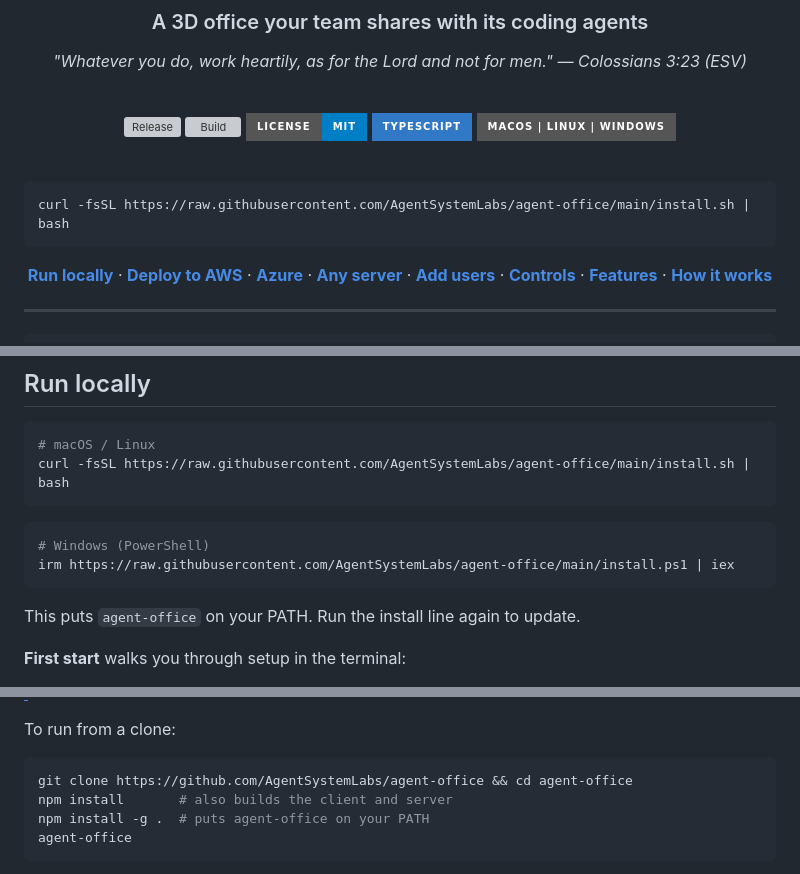
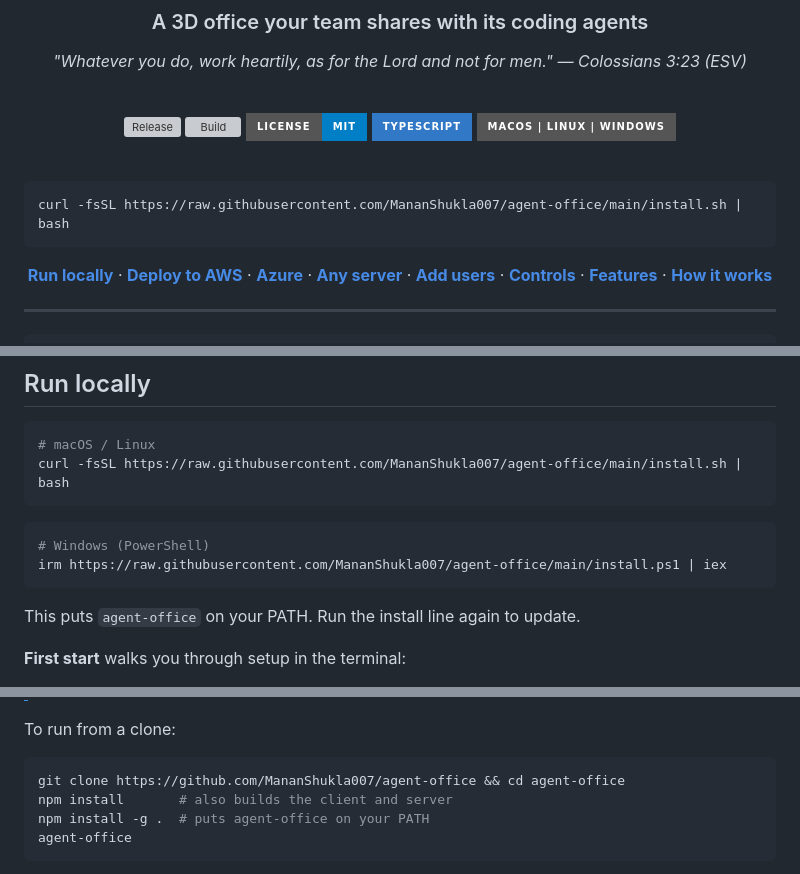
Before and after one commit to MananShukla007/Manan-CLAUDE-OFFICE, a Markdown page: README.md, 3 parts joined by grey strips. GitHub-like rendering; badges without logos; grey boxes are pictures that could not be loaded.

Commit message:
docs: replace AgentSystemLabs with MananShukla007

````diff
--- a/README.md
+++ b/README.md
@@ -32,7 +32,7 @@
 </div>
 
 ```sh
-curl -fsSL https://raw.githubusercontent.com/AgentSystemLabs/agent-office/main/install.sh | bash
+curl -fsSL https://raw.githubusercontent.com/MananShukla007/agent-office/main/install.sh | bash
 ```
 
 <div align="center">
@@ -132,12 +132,12 @@ On the machine that runs the office:
 
 ```bash
 # macOS / Linux
-curl -fsSL https://raw.githubusercontent.com/AgentSystemLabs/agent-office/main/install.sh | bash
+curl -fsSL https://raw.githubusercontent.com/MananShukla007/agent-office/main/install.sh | bash
 ```
 
 ```powershell
 # Windows (PowerShell)
-irm https://raw.githubusercontent.com/AgentSystemLabs/agent-office/main/install.ps1 | iex
+irm https://raw.githubusercontent.com/MananShukla007/agent-office/main/install.ps1 | iex
 ```
 
 This puts `agent-office` on your PATH. Run the install line again to update.
@@ -169,7 +169,7 @@ agent-office setup                          # re-run first-start walkthrough (of
 To run from a clone:
 
 ```bash
-git clone https://github.com/AgentSystemLabs/agent-office && cd agent-office
+git clone https://github.com/MananShukla007/agent-office && cd agent-office
 npm install       # also builds the client and server
 npm install -g .  # puts agent-office on your PATH
 agent-office
````
Also changed, not shown: other parts of README.md (+2 -2 lines).
